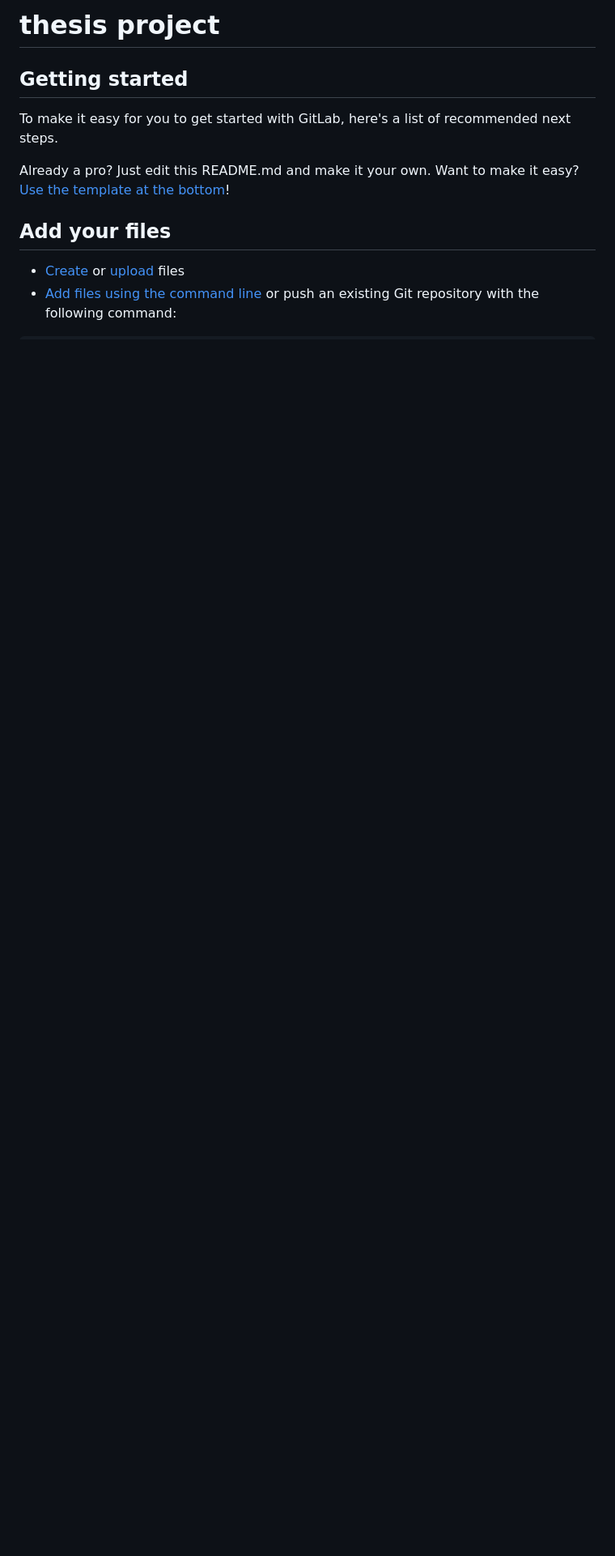
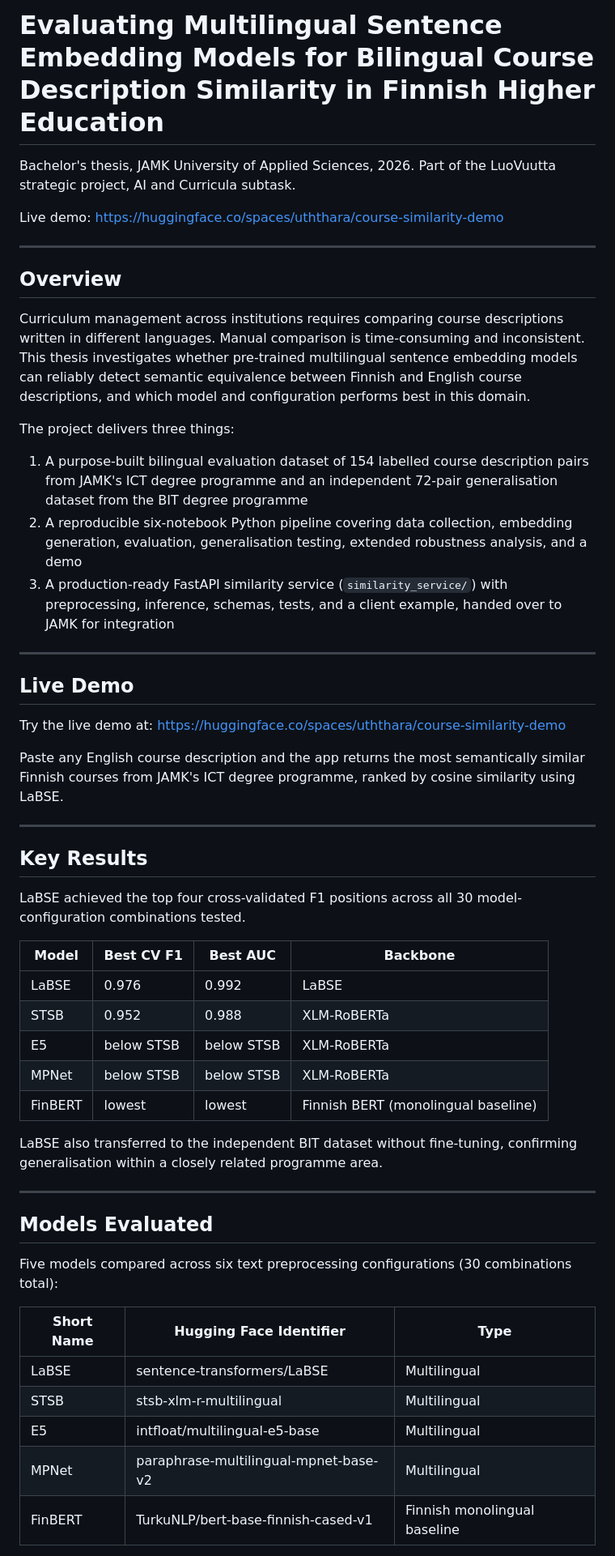
Before and after one commit to Uththara15/thesis, a Markdown page: README.md, the part around one of its changes. Shown at 81% size. Rendered like a GitHub page; blank space fills up the shorter version.

```diff
--- a/README.md
+++ b/README.md
@@ -1,14 +1,57 @@
-# thesis project
+# Evaluating Multilingual Sentence Embedding Models for Bilingual Course Description Similarity in Finnish Higher Education
 
+Bachelor's thesis, JAMK University of Applied Sciences, 2026.
+Part of the LuoVuutta strategic project, AI and Curricula subtask.
 
+Live demo: https://huggingface.co/spaces/uththara/course-similarity-demo
 
-## Getting started
+---
 
-To make it easy for you to get started with GitLab, here's a list of recommended next steps.
+## Overview
 
-Already a pro? Just edit this README.md and make it your own. Want to make it easy? [Use the template at the bottom](#editing-this-readme)!
+Curriculum management across institutions requires comparing course descriptions written in different languages. Manual comparison is time-consuming and inconsistent. This thesis investigates whether pre-trained multilingual sentence embedding models can reliably detect semantic equivalence between Finnish and English course descriptions, and which model and configuration performs best in this domain.
 
-## Add your files
+The project delivers three things:
 
-* [Create](https://docs.gitlab.com/user/project/repository/web_editor/#create-a-file) or [upload](https://docs.gitlab.com/user/project/repository/web_editor/#upload-a-file) files
-* [Add files using the command line](https://docs.gitlab.com/topics/git/add_files/#add-files-to-a-git-repository) or push an existing Git repository with the following command:
+1. A purpose-built bilingual evaluation dataset of 154 labelled course description pairs from JAMK's ICT degree programme and an independent 72-pair generalisation dataset from the BIT degree programme
+2. A reproducible six-notebook Python pipeline covering data collection, embedding generation, evaluation, generalisation testing, extended robustness analysis, and a demo
+3. A production-ready FastAPI similarity service (`similarity_service/`) with preprocessing, inference, schemas, tests, and a client example, handed over to JAMK for integration
+
+---
+
+## Live Demo
+
+Try the live demo at: https://huggingface.co/spaces/uththara/course-similarity-demo
+
+Paste any English course description and the app returns the most semantically similar Finnish courses from JAMK's ICT degree programme, ranked by cosine similarity using LaBSE.
+
+---
+
+## Key Results
+
+LaBSE achieved the top four cross-validated F1 positions across all 30 model-configuration combinations tested.
+
+| Model | Best CV F1 | Best AUC | Backbone |
+|---|---|---|---|
+| LaBSE | 0.976 | 0.992 | LaBSE |
+| STSB | 0.952 | 0.988 | XLM-RoBERTa |
+| E5 | below STSB | below STSB | XLM-RoBERTa |
+| MPNet | below STSB | below STSB | XLM-RoBERTa |
+| FinBERT | lowest | lowest | Finnish BERT (monolingual baseline) |
+
+LaBSE also transferred to the independent BIT dataset without fine-tuning, confirming generalisation within a closely related programme area.
+
+---
+
+## Models Evaluated
+
+Five models compared across six text preprocessing configurations (30 combinations total):
+
+| Short Name | Hugging Face Identifier | Type |
+|---|---|---|
+| LaBSE | sentence-transformers/LaBSE | Multilingual |
+| STSB | stsb-xlm-r-multilingual | Multilingual |
+| E5 | intfloat/multilingual-e5-base | Multilingual |
+| MPNet | paraphrase-multilingual-mpnet-base-v2 | Multilingual |
+| FinBERT | TurkuNLP/bert-base-finnish-cased-v1 | Finnish monolingual baseline |
+
```
Also changed, not shown: other parts of README.md (+163 -50 lines).
